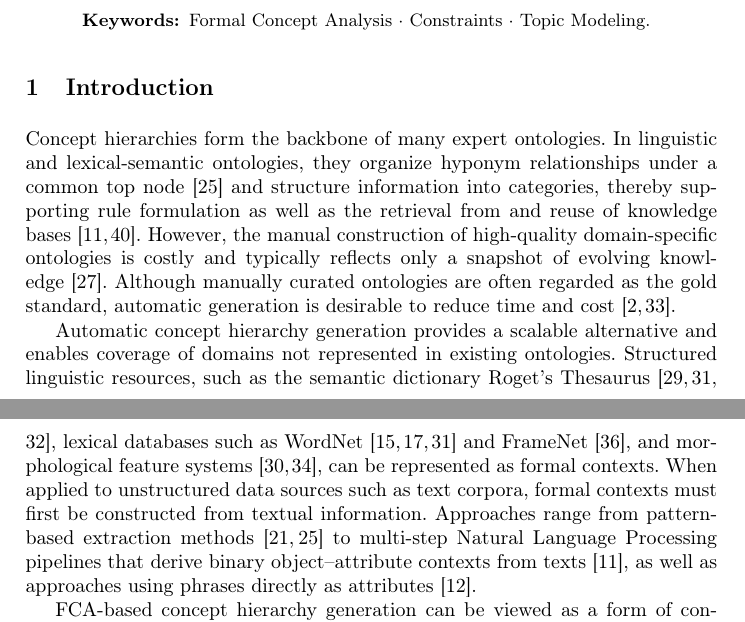
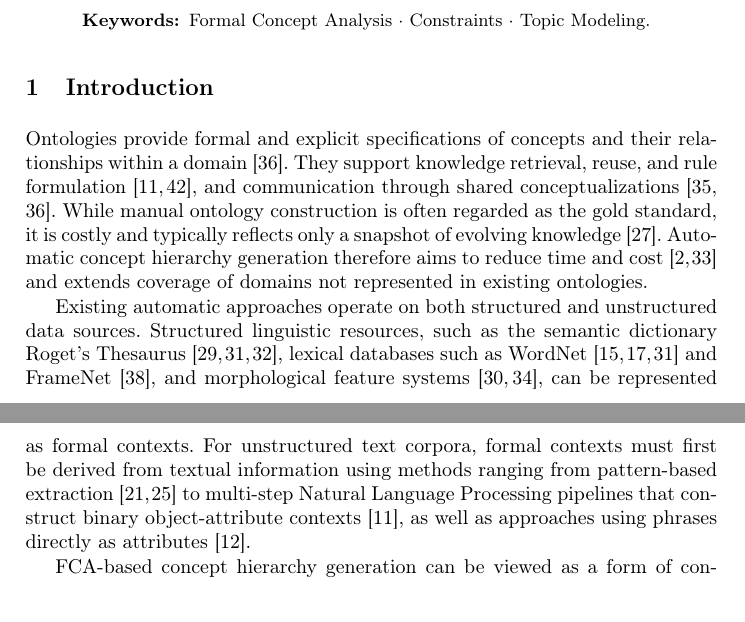
Before and after one commit to KlaraGtknst/fca-constrained-clustering, a LaTeX paper (main.tex, which reads chapters/02_introduction.tex): two parts of pages 1 and 2 of 17, joined at a grey line, cut so that both start at the same text, the shorter picture padded with empty space. Compiled offline with pdfLaTeX.

Commit message:
feat: Improve wording and order

```diff
--- a/chapters/02_introduction.tex
+++ b/chapters/02_introduction.tex
@@ -4,23 +4,24 @@
 %% I did not find the definition of "expert ontology" in literature. To avoid confusion whether it is a ontology defined by an expert (attention: some defintions say ontologies have consensus of a group (!= 1 x expert) studer:98), or an ontology of a domain (in literature called "domain ontology" studer:98), I suggest to avoid using the term.
 
 % WORDNET: manual creation cf. le2019inferring, hearst1992hyponyms; hyponym = is-a relationship cf. hearst1992hyponyms
-Concept hierarchies form the backbone of many expert ontologies.
-In linguistic and lexical-semantic ontologies, they organize hyponym relationships under a common top node~\cite{le2019inferring} and structure information into categories, thereby supporting rule formulation as well as the retrieval from and reuse of knowledge bases~\cite{cimiano_learning_2005,yang2012personalized}.
-However, the manual construction of high-quality domain-specific ontologies is costly and typically reflects only a snapshot of evolving knowledge~\cite{li2018unsupervised}.
-Although manually curated ontologies are often regarded as the gold standard, automatic generation is desirable to reduce time and cost~\cite{Aznag2014LeveragingFC,risch2020hierarchical}.
+% studer:98: this true for "domain ontologies", there are also generic ontologies (for >1 domains) etc.
+Ontologies provide formal and explicit specifications of concepts and their relationships within a domain~\cite{studer:98}.
+They support knowledge retrieval, reuse, and rule formulation~\cite{cimiano_learning_2005,yang2012personalized}, and communication through shared conceptualizations~\cite{studer:98,storey:98}. % communication even if different internal knowledge representation, bc conceptualization (ontology) is shared
+% In linguistic and lexical-semantic ontologies, they organize hyponym relationships under a common top node~\cite{le2019inferring} and structure information into categories, thereby supporting rule formulation as well as the retrieval from and reuse of knowledge bases~\cite{cimiano_learning_2005,yang2012personalized}.
+While manual ontology construction is often regarded as the gold standard, it is costly and typically reflects only a snapshot of evolving knowledge~\cite{li2018unsupervised}.
+% solution: automatic concept hierarchy generation
+Automatic concept hierarchy generation therefore aims to reduce time and cost~\cite{Aznag2014LeveragingFC,risch2020hierarchical} and extends coverage of domains not represented in existing ontologies.
 
 % semantic dictionaries (Roget's Thesaurus)
 % lexical databases (WordNet, FrameNet)
 % Proof of concept on German prefices sporleder2002galois
 % Proof of concept on inflectional properties of German nouns petersen:04
 % reports on domestic violence (report id=obj, phrase=attr) Elzinga:09
-% 1. intro to automatic concept hierarchy generation
-Automatic concept hierarchy generation provides a scalable alternative and enables coverage of domains not represented in existing ontologies.
-% 2. already structured data sources
+Existing automatic approaches operate on both structured and unstructured data sources.
+% 1. already structured data sources
 Structured linguistic resources, such as the semantic dictionary Roget's Thesaurus~\cite{Priss:2004,old:04,Priss:96}, lexical databases such as WordNet~\cite{Priss:96,priss:98,GalnPez2014DiscoveringNS} and FrameNet~\cite{val:05}, and morphological feature systems~\cite{sporleder:02,petersen:04}, can be represented as formal contexts.
-% 3. unstructured data sources, e.g., hearst1992hyponyms with Hearst patterns: automatically extract hyponym–hypernym relations; cimiano_learning_2005 with a multi-step NLP pipeline: parser/POS, lemmatizer ...
-When applied to unstructured data sources such as text corpora, formal contexts must first be constructed from textual information.
-Approaches range from pattern-based extraction methods~\cite{hearst1992hyponyms,le2019inferring} to multi-step \acl{nlp} pipelines that derive binary object--attribute contexts from texts~\cite{cimiano_learning_2005}, as well as approaches using phrases directly as attributes~\cite{Elzinga:09}.
+% 2. unstructured data sources, e.g., hearst1992hyponyms with Hearst patterns: automatically extract hyponym–hypernym relations; cimiano_learning_2005 with a multi-step NLP pipeline: parser/POS, lemmatizer ...
+For unstructured text corpora, formal contexts must first be derived from textual information using methods ranging from pattern-based extraction~\cite{hearst1992hyponyms,le2019inferring} to multi-step \acl{nlp} pipelines that construct binary object-attribute contexts~\cite{cimiano_learning_2005}, as well as approaches using phrases directly as attributes~\cite{Elzinga:09}.
 
 
 \ac{fca}-based concept hierarchy generation can be viewed as a form of conceptual clustering~\cite{Cimiano2004ComparingCD} that yields intensional descriptions of abstract concepts through their intents~\cite{cimiano_learning_2005}.
```
